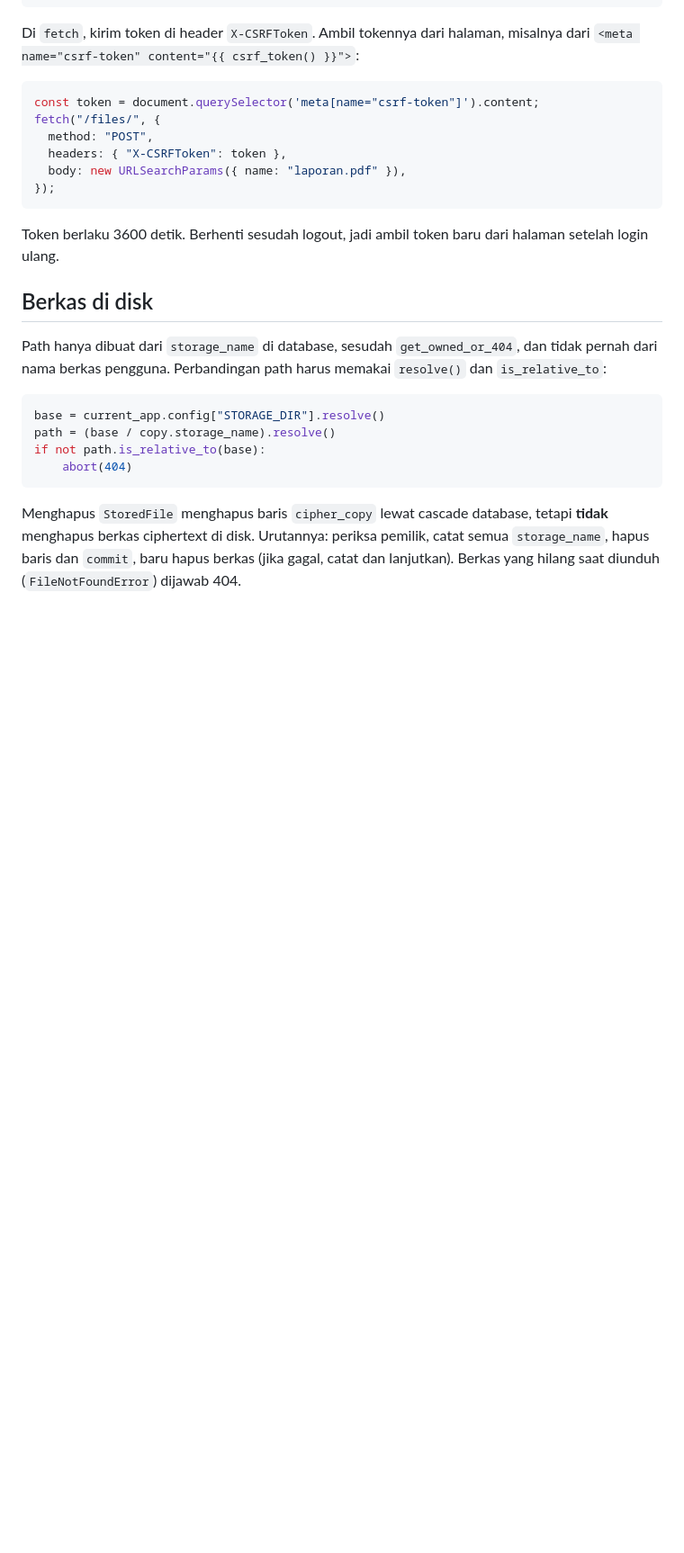
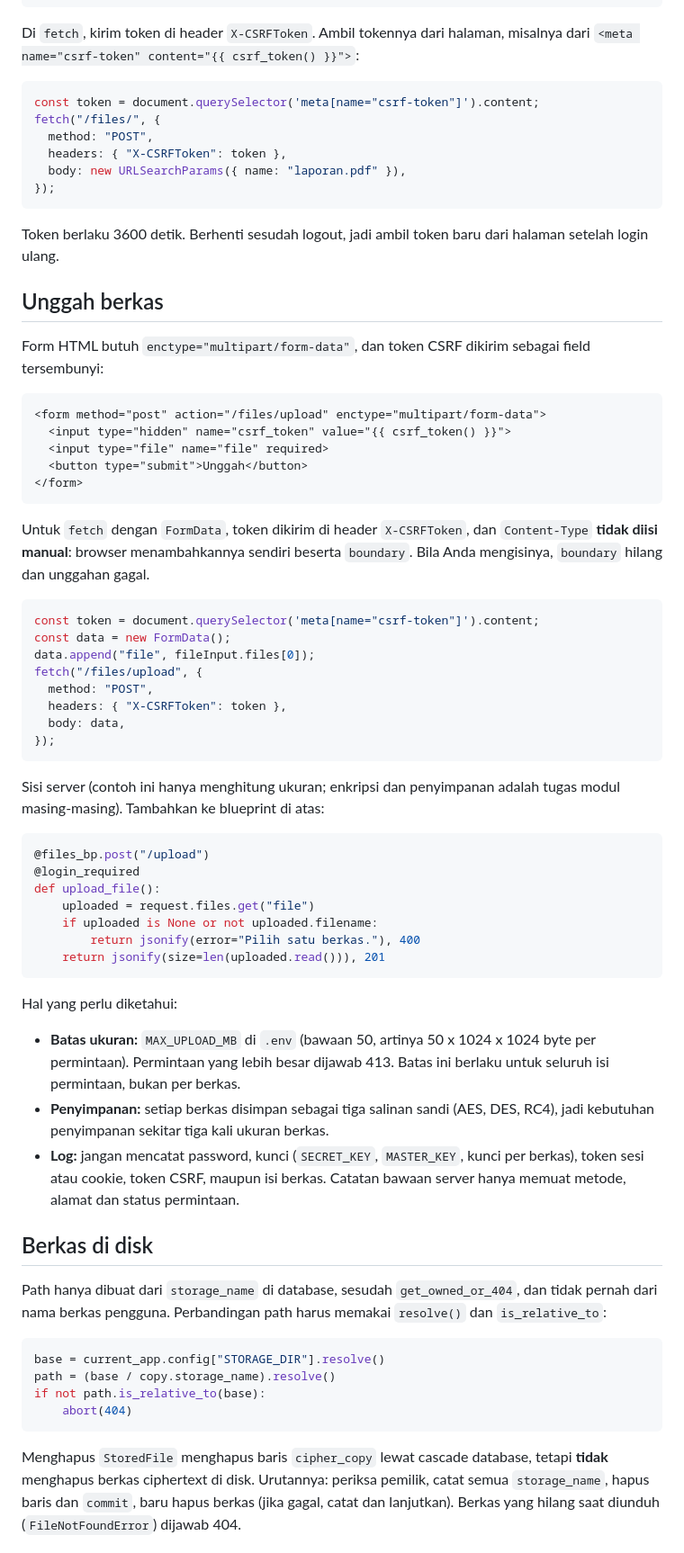
Before and after one commit to ibrahimferel/ki-assignment-1, a Markdown page: docs/auth-integration.md, the part around the change. Shown at 90% size. Drawn GitHub-style; blank space fills up the shorter version.

Commit message:
docs: menambahkan bagian unggah berkas di panduan integrasi
Co-Authored-By: Claude Sonnet 5.5 <noreply@anthropic.com>

Claude-Session: https://claude.ai/code/session_017hjhJfyz7a2Atq5Y6DTNVG

````diff
--- a/docs/auth-integration.md
+++ b/docs/auth-integration.md
@@ -106,6 +106,58 @@ fetch("/files/", {
 Token berlaku 3600 detik. Berhenti sesudah logout, jadi ambil token baru dari
 halaman setelah login ulang.
 
+## Unggah berkas
+
+Form HTML butuh `enctype="multipart/form-data"`, dan token CSRF dikirim
+sebagai field tersembunyi:
+
+```html
+<form method="post" action="/files/upload" enctype="multipart/form-data">
+  <input type="hidden" name="csrf_token" value="{{ csrf_token() }}">
+  <input type="file" name="file" required>
+  <button type="submit">Unggah</button>
+</form>
+```
+
+Untuk `fetch` dengan `FormData`, token dikirim di header `X-CSRFToken`, dan
+`Content-Type` **tidak diisi manual**: browser menambahkannya sendiri beserta
+`boundary`. Bila Anda mengisinya, `boundary` hilang dan unggahan gagal.
+
+```javascript
+const token = document.querySelector('meta[name="csrf-token"]').content;
+const data = new FormData();
+data.append("file", fileInput.files[0]);
+fetch("/files/upload", {
+  method: "POST",
+  headers: { "X-CSRFToken": token },
+  body: data,
+});
+```
+
+Sisi server (contoh ini hanya menghitung ukuran; enkripsi dan penyimpanan
+adalah tugas modul masing-masing). Tambahkan ke blueprint di atas:
+
+```python
+@files_bp.post("/upload")
+@login_required
+def upload_file():
+    uploaded = request.files.get("file")
+    if uploaded is None or not uploaded.filename:
+        return jsonify(error="Pilih satu berkas."), 400
+    return jsonify(size=len(uploaded.read())), 201
+```
+
+Hal yang perlu diketahui:
+
+- **Batas ukuran:** `MAX_UPLOAD_MB` di `.env` (bawaan 50, artinya
+  50 x 1024 x 1024 byte per permintaan). Permintaan yang lebih besar dijawab
+  413. Batas ini berlaku untuk seluruh isi permintaan, bukan per berkas.
+- **Penyimpanan:** setiap berkas disimpan sebagai tiga salinan sandi (AES,
+  DES, RC4), jadi kebutuhan penyimpanan sekitar tiga kali ukuran berkas.
+- **Log:** jangan mencatat password, kunci (`SECRET_KEY`, `MASTER_KEY`, kunci
+  per berkas), token sesi atau cookie, token CSRF, maupun isi berkas.
+  Catatan bawaan server hanya memuat metode, alamat dan status permintaan.
+
 ## Berkas di disk
 
 Path hanya dibuat dari `storage_name` di database, sesudah
````
